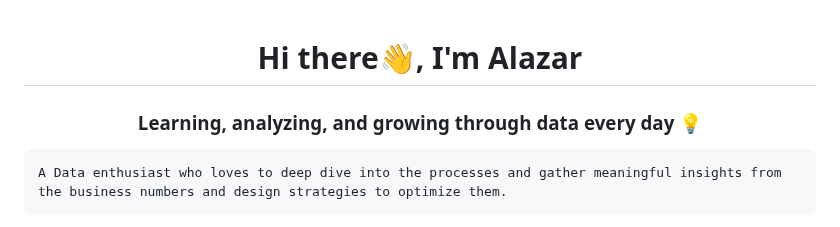
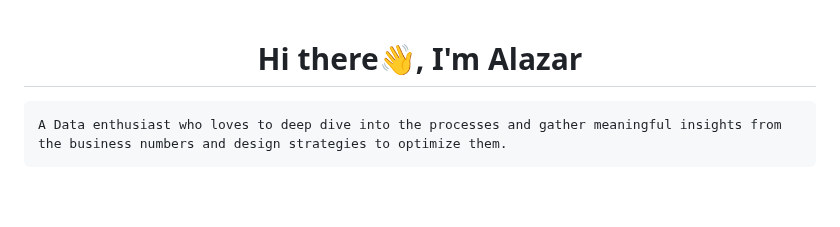
Before and after one commit to AlazarGenbeto/AlazarGenbeto, a Markdown page: README.md, the part around the change. Drawn GitHub-style; blank space fills up the shorter version.

```diff
--- a/README.md
+++ b/README.md
@@ -1,5 +1,4 @@
 <h1 align="center">Hi there👋, I'm Alazar</h1>
-<h3 align="center">Learning, analyzing, and growing through data every day 💡</h3>
 <!-- I am Always eager to learn new technologies and techniques and improve my skills. -->
 <!-- and looking forward to collaborating and contributing to open-source projects. -->
 <div class="snippet-clipboard-content notranslate position-relative overflow-auto"><pre class="notranslate"><code>A Data enthusiast who loves to deep dive into the processes and gather meaningful insights from the business numbers and design strategies to optimize them.
```
